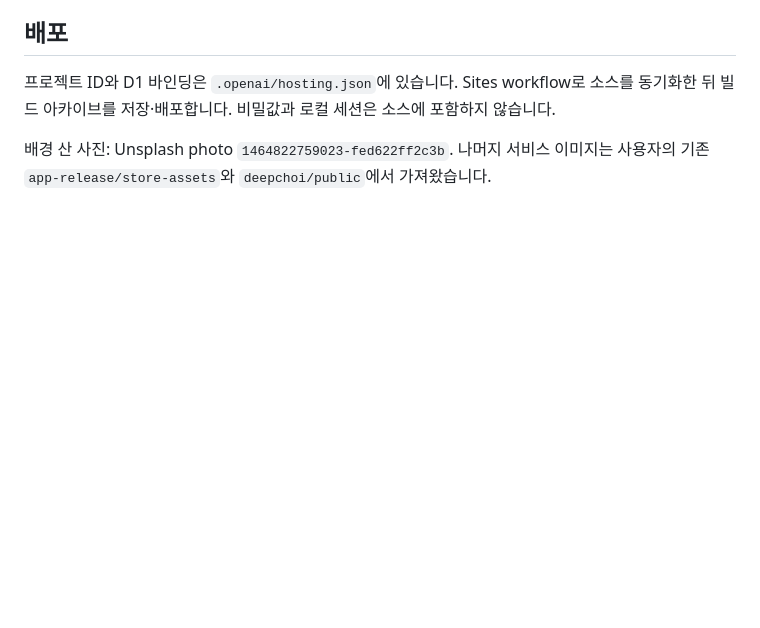
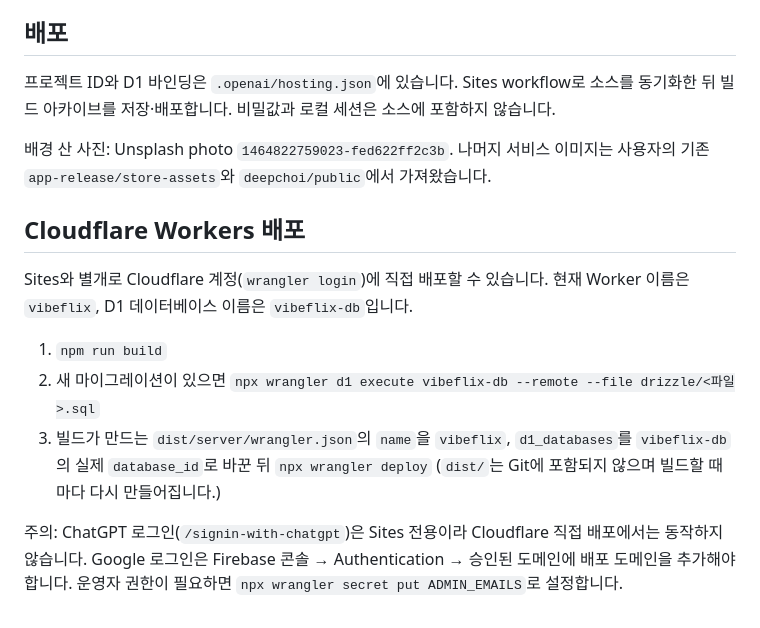
Before and after one commit to deep-choi/vibeflix, a Markdown page: README.md, the part around the change. Rendered like a GitHub page; blank space fills up the shorter version.

Commit message:
Document Cloudflare Workers deployment
Co-Authored-By: Claude Sonnet 5.5 <noreply@anthropic.com>

```diff
--- a/README.md
+++ b/README.md
@@ -55,3 +55,13 @@ Google 공개 설정은 `public/firebase-config.json`에 있습니다. Firebase
 프로젝트 ID와 D1 바인딩은 `.openai/hosting.json`에 있습니다. Sites workflow로 소스를 동기화한 뒤 빌드 아카이브를 저장·배포합니다. 비밀값과 로컬 세션은 소스에 포함하지 않습니다.
 
 배경 산 사진: Unsplash photo `1464822759023-fed622ff2c3b`. 나머지 서비스 이미지는 사용자의 기존 `app-release/store-assets`와 `deepchoi/public`에서 가져왔습니다.
+
+## Cloudflare Workers 배포
+
+Sites와 별개로 Cloudflare 계정(`wrangler login`)에 직접 배포할 수 있습니다. 현재 Worker 이름은 `vibeflix`, D1 데이터베이스 이름은 `vibeflix-db`입니다.
+
+1. `npm run build`
+2. 새 마이그레이션이 있으면 `npx wrangler d1 execute vibeflix-db --remote --file drizzle/<파일>.sql`
+3. 빌드가 만드는 `dist/server/wrangler.json`의 `name`을 `vibeflix`, `d1_databases`를 `vibeflix-db`의 실제 `database_id`로 바꾼 뒤 `npx wrangler deploy` (`dist/`는 Git에 포함되지 않으며 빌드할 때마다 다시 만들어집니다.)
+
+주의: ChatGPT 로그인(`/signin-with-chatgpt`)은 Sites 전용이라 Cloudflare 직접 배포에서는 동작하지 않습니다. Google 로그인은 Firebase 콘솔 → Authentication → 승인된 도메인에 배포 도메인을 추가해야 합니다. 운영자 권한이 필요하면 `npx wrangler secret put ADMIN_EMAILS`로 설정합니다.
```
